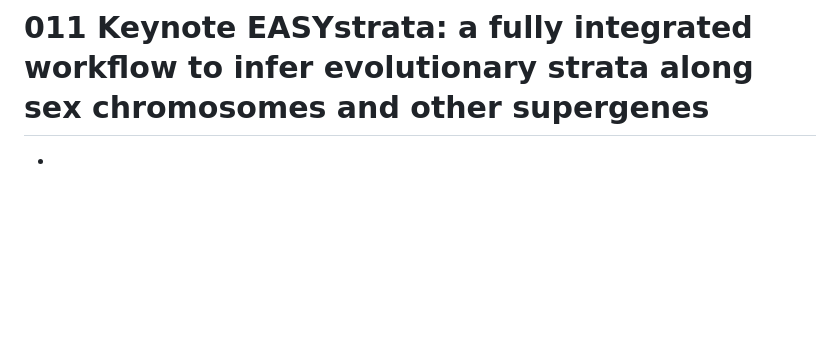
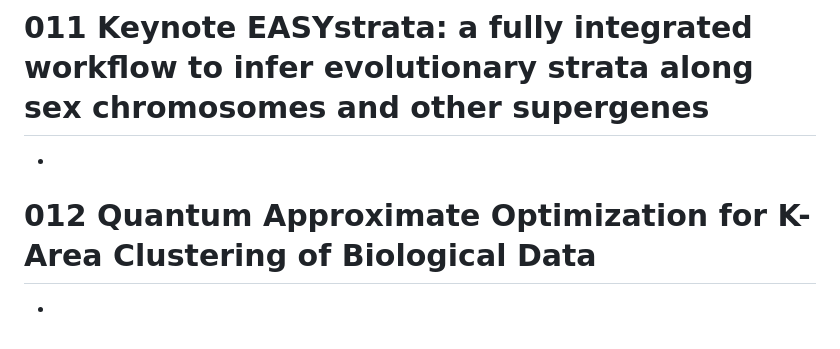
Before and after one commit to bioinformaticsguy/codenote, a Markdown page: ISMBECCB.md, the part around the change. Drawn GitHub-style; blank space fills up the shorter version.

```diff
--- a/ISMBECCB.md
+++ b/ISMBECCB.md
@@ -123,3 +123,6 @@ Performing this MPRA in NGN2-derived neurons from WTC-11 cells showed that 16% (
 
 # 011 Keynote EASYstrata: a fully integrated workflow to infer evolutionary strata along sex chromosomes and other supergenes
 -
+
+# 012 Quantum Approximate Optimization for K-Area Clustering of Biological Data
+-
```
